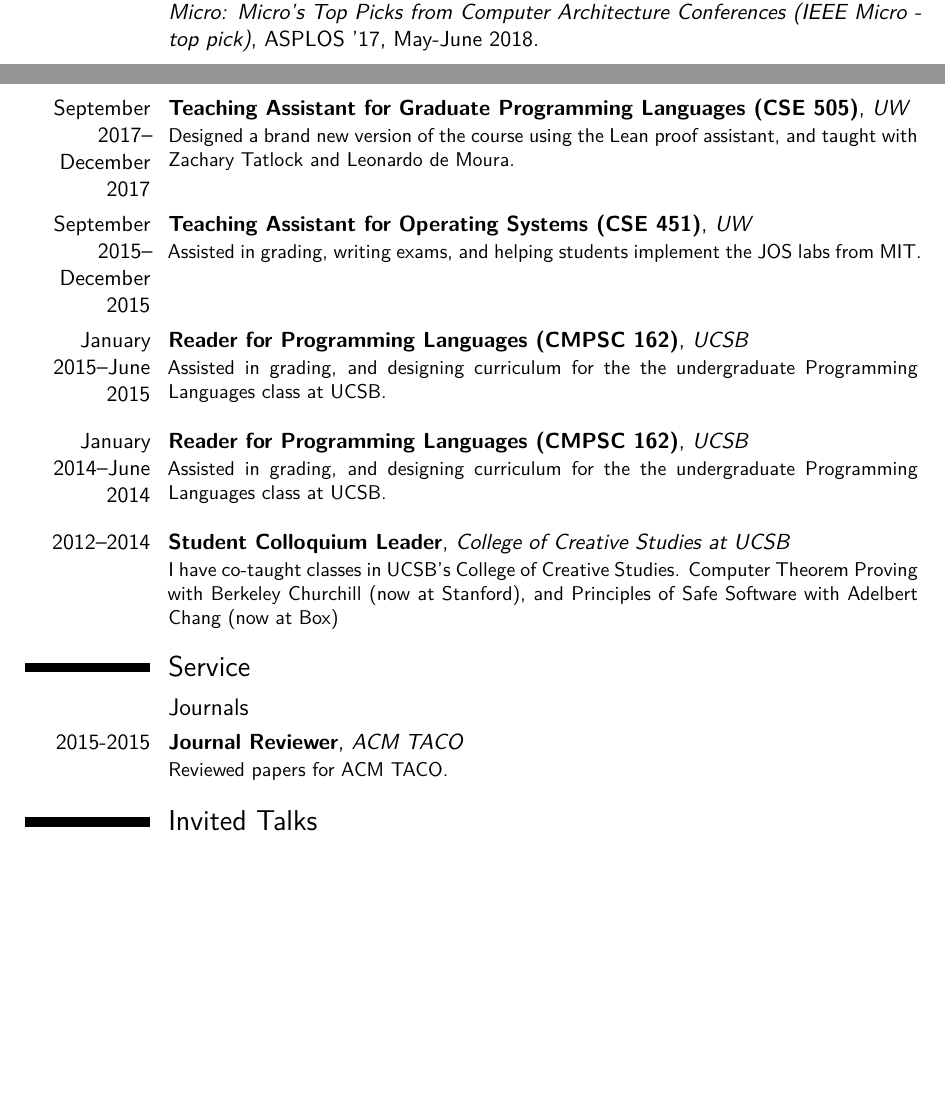
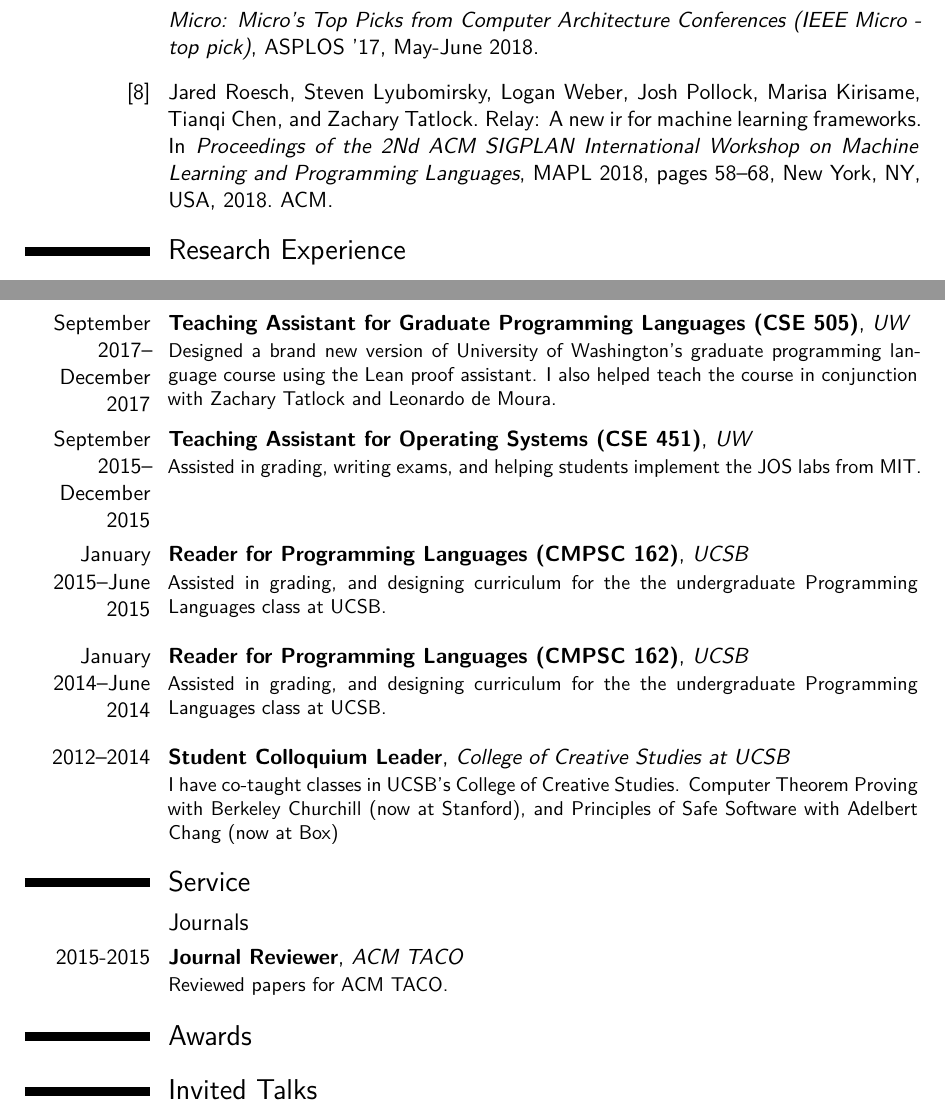
Before and after one commit to jroesch/cv, a LaTeX CV (cv.tex, which reads publications.bib): two parts of pages 1 and 3 of 4 before the commit and two parts of pages 2 and 3 of 4 after it, joined at a grey line, cut so that both start at the same text, the shorter picture padded with empty space. Compiled offline with XeLaTeX.

Commit message:
Add new pubs

```diff
--- a/cv.tex
+++ b/cv.tex
@@ -153,8 +153,8 @@ support the evolution of a service oriented architecture.\newline{}}
 
 \section{Teaching}
 \cventry{September 2017--December 2017}{Teaching Assistant for Graduate Programming Languages (CSE 505)}{UW}{}{}{
-  Designed a brand new version of the course using the Lean proof assistant, and taught with Zachary Tatlock
-  and Leonardo de Moura.
+  Designed a brand new version of University of Washington's graduate programming language course using the Lean proof assistant.
+  I also helped teach the course in conjunction with Zachary Tatlock and Leonardo de Moura.
 }
 \cventry{September 2015--December 2015}{Teaching Assistant for Operating Systems (CSE 451)}{UW}{}{}{
   Assisted in grading, writing exams, and helping students implement the JOS labs from MIT.
@@ -172,6 +172,10 @@ support the evolution of a service oriented architecture.\newline{}}
 \section{Service}
 \subsection{Journals}
 \cventry{2015-2015}{Journal Reviewer}{ACM TACO}{}{}{Reviewed papers for ACM TACO.}
+
+\section{Awards}
+\cventry{2018}{IEEE Micro Top Pick}{}{}{An Architecture for Analysis, a culmination
+of the project I started with my collaborators Joseph McMahan and Tim Sherwood while at UCSB.}
 
 \section{Invited Talks}
 \cventry{September 2017}{White Box Automation}{ITP '17}{}{}{
--- a/publications.bib
+++ b/publications.bib
@@ -76,0 +97,8 @@
+ author = {Roesch, Jared and Lyubomirsky, Steven and Weber, Logan and Pollock, Josh and Kirisame, Marisa and Chen, Tianqi and Tatlock, Zachary},
+ title = {Relay: A New IR for Machine Learning Frameworks},
+ booktitle = {Proceedings of the 2Nd ACM SIGPLAN International Workshop on Machine Learning and Programming Languages},
+ series = {MAPL 2018},
+ year = {2018},
+ isbn = {978-1-4503-5834-7},
+ location = {Philadelphia, PA, USA},
+ pages = {58--68},
@@ -76,0 +109,4 @@
+ publisher = {ACM},
+ address = {New York, NY, USA},
+ keywords = {compilers, differentiable programming, intermediate representation, machine learning},
+}
```
Also changed, not shown: publications.bib (24 more changed lines).
